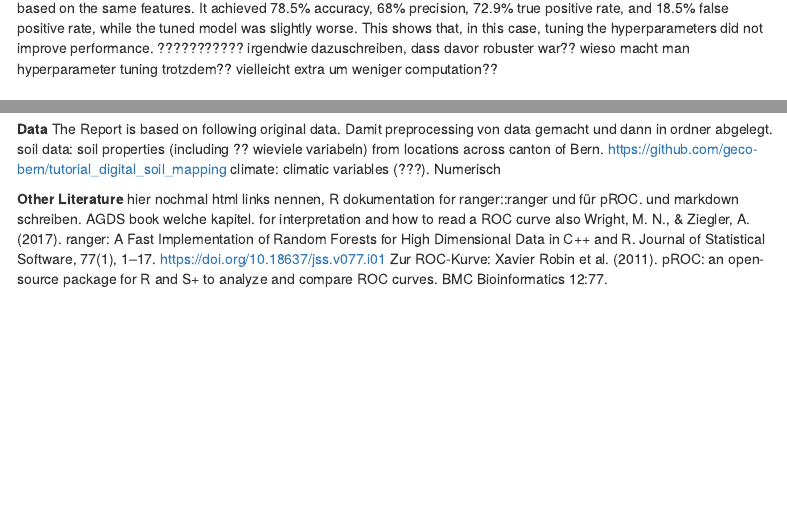
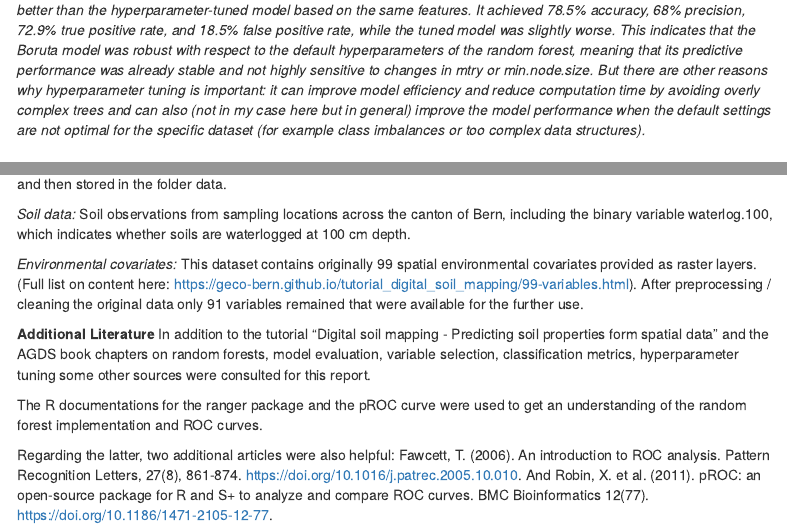
Before and after one commit to SJHayler/agds_report_salomehayler, an R Markdown document (vignettes/soil_mapping.Rmd): the page in a window 1100 px wide, from 14740 px down before the commit and from 14820 px down after it, and a second part further down, joined at a grey line. Rendered offline with R 4.5, knitr and Pandoc, with nearby package versions; code that draws random numbers runs with fixed seeds of ours; some code elsewhere in the file could not run offline; menus at the side of the page are left out.

Commit message:
update 20252212

```diff
--- a/vignettes/soil_mapping.Rmd
+++ b/vignettes/soil_mapping.Rmd
@@ -614,9 +613,8 @@
 Using these defaults, the initial basic model achieved an accuracy of 76.0%, a precision of 64.9%, a true positive rate of 68.6%, and a false positive rate of 20.0%.
 The optimized model, in which hyperparameters (.mtry and min.node.size) were tuned, achieved slightly higher accuracy (78.0%), precision (67.1%), and true positive rate (72.9%), and slightly lower false positive rate (19.2%). This indicates that hyperparameter tuning provided a modest improvement over the basic model.
 Looking at the confusion matrix of the basic model (Figure 1) and the optimized model (Figure 6), the false positives and false negatives are a bit smaller in the optimized model. But the differences are small, so it is hard to see a clear improvement just from the confusion matrices.
-????????????
-Comment on the performance of the boruta model (no hyperparameter tuning): Using 39 selected features, performed better than the hyperparameter-tuned model based on the same features. It achieved 78.5% accuracy, 68% precision, 72.9% true positive rate, and 18.5% false positive rate, while the tuned model was slightly worse. This shows that, in this case, tuning the hyperparameters did not improve performance.
-??????????? irgendwie dazuschreiben, dass davor robuster war?? wieso macht man hyperparameter tuning trotzdem?? vielleicht extra um weniger computation??
+
+*Comment on the performance of the boruta model (no hyperparameter tuning): Using 39 selected features, performed better than the hyperparameter-tuned model based on the same features. It achieved 78.5% accuracy, 68% precision, 72.9% true positive rate, and 18.5% false positive rate, while the tuned model was slightly worse. This indicates that the Boruta model was robust with respect to the default hyperparameters of the random forest, meaning that its predictive performance was already stable and not highly sensitive to changes in mtry or min.node.size. But there are other reasons why hyperparameter tuning is important: it can improve model efficiency and reduce computation time by avoiding overly complex trees and can also (not in my case here but in general) improve the model performance when the default settings are not optimal for the specific dataset (for example class imbalances or too complex data structures).*
 
 # 4. Probabilistic predictions
 ## 4.1 Random forest model with optimised hyperparameters
@@ -691,17 +687,3 @@
 
 **Data**
-The Report is based on following original data. Damit preprocessing von data gemacht und dann in ordner abgelegt.
-soil data: soil properties (including ?? wieviele variabeln) from locations across canton of Bern. https://github.com/geco-bern/tutorial_digital_soil_mapping
-climate: climatic variables (???). Numerisch
 
-**Other Literature**
-hier nochmal html links nennen, R dokumentation for ranger::ranger und für pROC. und markdown schreiben. AGDS book welche kapitel.
-for interpretation and how to read a ROC curve also
-Wright, M. N., & Ziegler, A. (2017).
-ranger: A Fast Implementation of Random Forests for High Dimensional Data in C++ and R.
-Journal of Statistical Software, 77(1), 1–17.
-https://doi.org/10.18637/jss.v077.i01
-Zur ROC-Kurve:
-Xavier Robin et al. (2011).
-pROC: an open-source package for R and S+ to analyze and compare ROC curves.
-BMC Bioinformatics 12:77.
@@ -707,0 +692,10 @@
+*Soil data:* Soil observations from sampling locations across the canton of Bern, including the binary variable waterlog.100, which indicates whether soils are waterlogged at 100 cm depth.
+
+*Environmental covariates:* This dataset contains originally 99 spatial environmental covariates provided as raster layers. (Full list on content here: https://geco-bern.github.io/tutorial_digital_soil_mapping/99-variables.html). After preprocessing / cleaning the original data only 91 variables remained that were available for the further use.
+
+**Additional Literature**
+In addition to the tutorial "Digital soil mapping - Predicting soil properties form spatial data" and the AGDS book chapters on random forests, model evaluation, variable selection, classification metrics, hyperparameter tuning some other sources were consulted for this report.
+
+The R documentations for the ranger package and the pROC curve were used to get an understanding of the random forest implementation and ROC curves.
+
+Regarding the latter, two additional articles were also helpful: Fawcett, T. (2006). An introduction to ROC analysis. Pattern Recognition Letters, 27(8), 861-874. https://doi.org/10.1016/j.patrec.2005.10.010. And Robin, X. et al. (2011). pROC: an open-source package for R and S+ to analyze and compare ROC curves. BMC Bioinformatics 12(77). https://doi.org/10.1186/1471-2105-12-77.
```
Also changed, not shown: vignettes/soil_mapping.Rmd (13 more changed lines).
